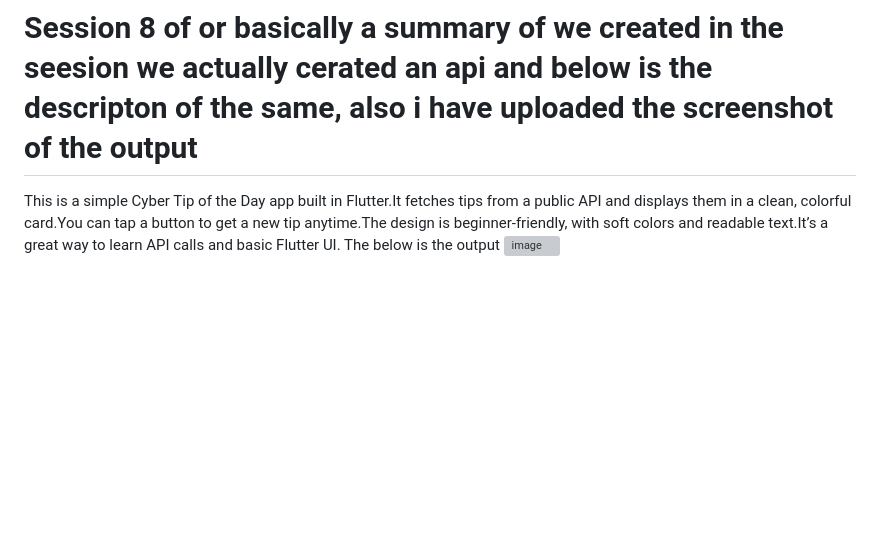
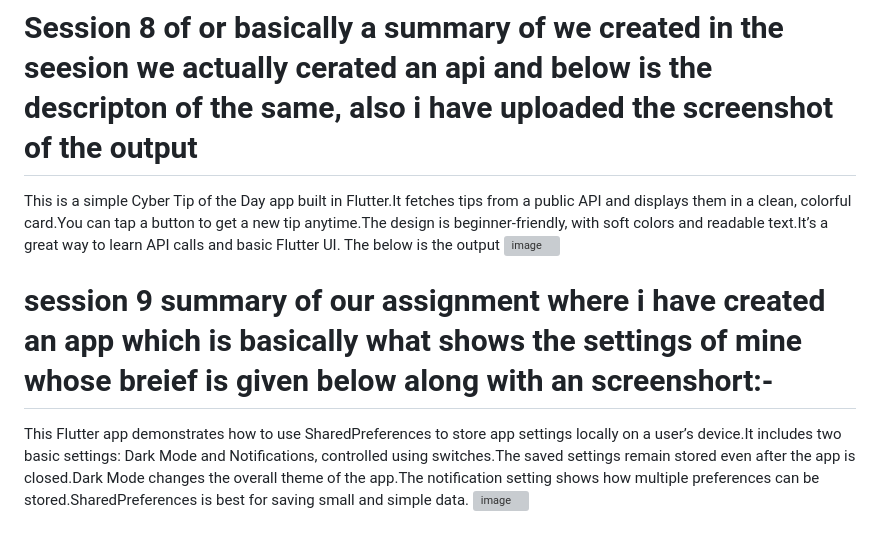
Before and after one commit to farhaansheriff715-beep/Cyberlog, a Markdown page: README.md, the part around the change. Rendered like a GitHub page; blank space fills up the shorter version; grey boxes are pictures that could not be loaded.

```diff
--- a/README.md
+++ b/README.md
@@ -168,6 +168,11 @@ the output image:-
 This is a simple Cyber Tip of the Day app built in Flutter.It fetches tips from a public API and displays them in a clean, colorful card.You can tap a button to get a new tip anytime.The design is beginner-friendly, with soft colors and readable text.It’s a great way to learn API calls and basic Flutter UI.
 The below is the output
 <img width="459" height="717" alt="image" src="https://github.com/user-attachments/assets/e3eb0d51-0b5a-49ca-9b3c-1c5f11ba02ed" />
+# session 9 summary of our assignment where i have created an app which  is basically what shows the settings of mine whose breief is given below along with an screenshort:-
+This Flutter app demonstrates how to use SharedPreferences to store app settings locally on a user’s device.It includes two basic settings: Dark Mode and Notifications, controlled using switches.The saved settings remain stored even after the app is closed.Dark Mode changes the overall theme of the app.The notification setting shows how multiple preferences can be stored.SharedPreferences is best for saving small and simple data.
+<img width="460" height="686" alt="image" src="https://github.com/user-attachments/assets/351d8714-0ae3-4b65-966d-5b8a166a9d68" />
+
+
 
 
 
```
